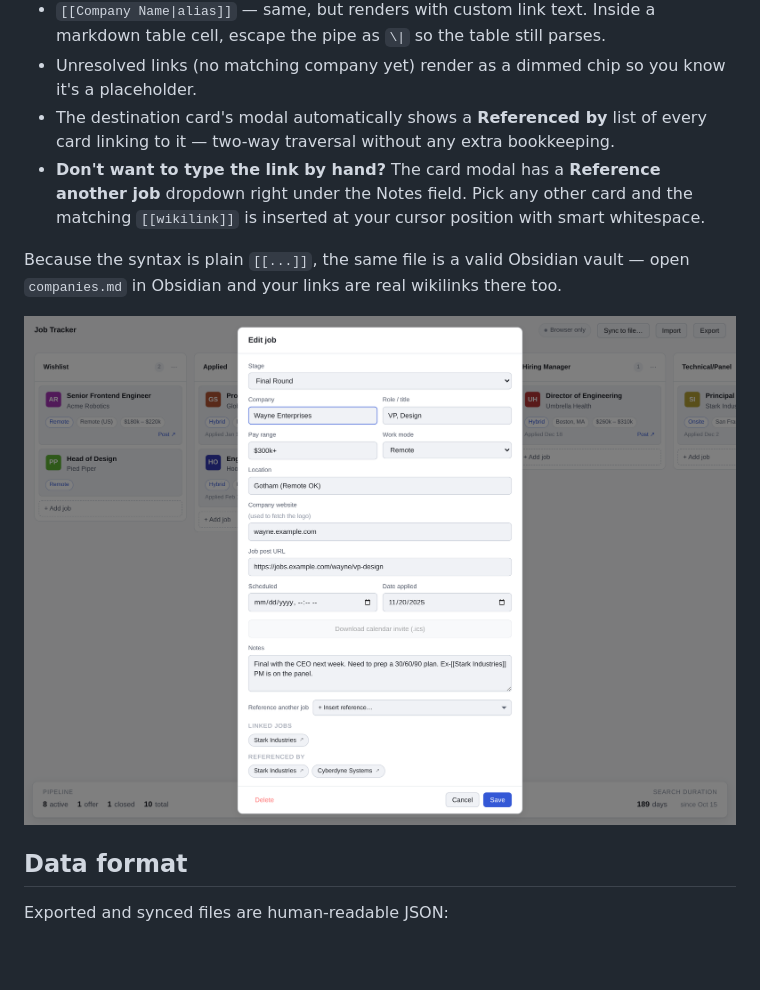
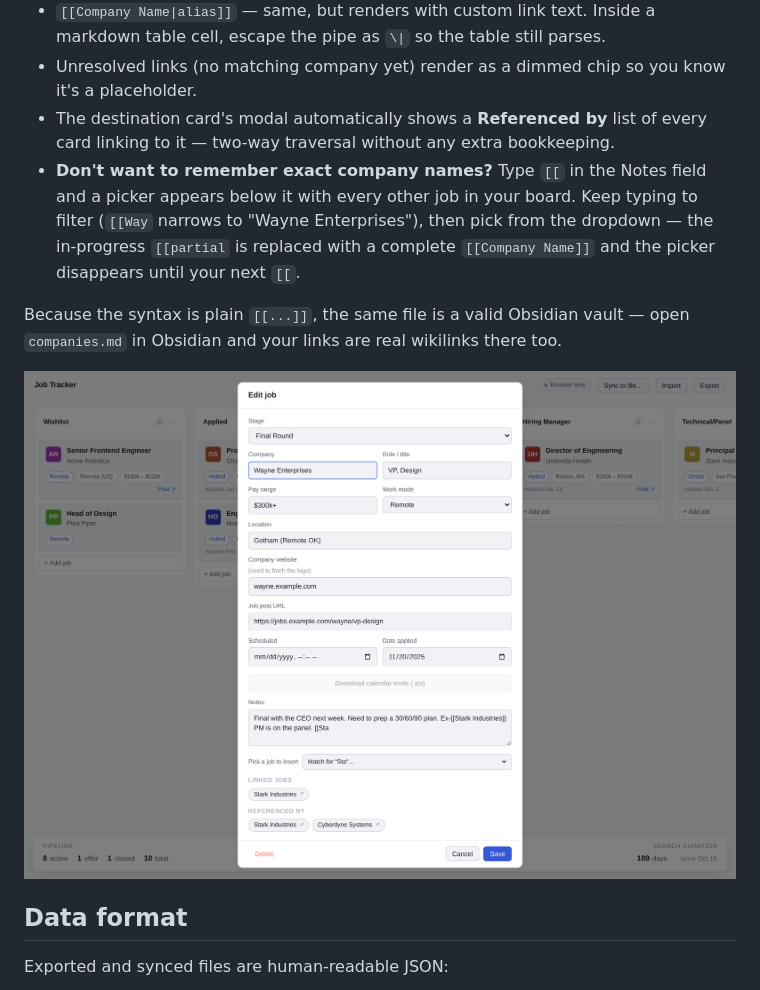
Before and after one commit to hmwheele/job-tracker, a Markdown page: README.md, the part around the change. Drawn GitHub-style; pictures changed too: screenshot-modal-light.png; blank space fills up the shorter version.

Commit message:
Only show the reference picker when the cursor is inside [[

```diff
--- a/README.md
+++ b/README.md
@@ -105,7 +105,7 @@ Leveraging the [[Wayne Enterprises|Wayne]] timeline to set a deadline.
 - `[[Company Name|alias]]` — same, but renders with custom link text. Inside a markdown table cell, escape the pipe as `\|` so the table still parses.
 - Unresolved links (no matching company yet) render as a dimmed chip so you know it's a placeholder.
 - The destination card's modal automatically shows a **Referenced by** list of every card linking to it — two-way traversal without any extra bookkeeping.
-- **Don't want to type the link by hand?** The card modal has a **Reference another job** dropdown right under the Notes field. Pick any other card and the matching `[[wikilink]]` is inserted at your cursor position with smart whitespace.
+- **Don't want to remember exact company names?** Type `[[` in the Notes field and a picker appears below it with every other job in your board. Keep typing to filter (`[[Way` narrows to "Wayne Enterprises"), then pick from the dropdown — the in-progress `[[partial` is replaced with a complete `[[Company Name]]` and the picker disappears until your next `[[`.
 
 Because the syntax is plain `[[...]]`, the same file is a valid Obsidian vault — open `companies.md` in Obsidian and your links are real wikilinks there too.
 
```
Also changed, not shown: screenshot-modal-dark.png, 1 other file.
